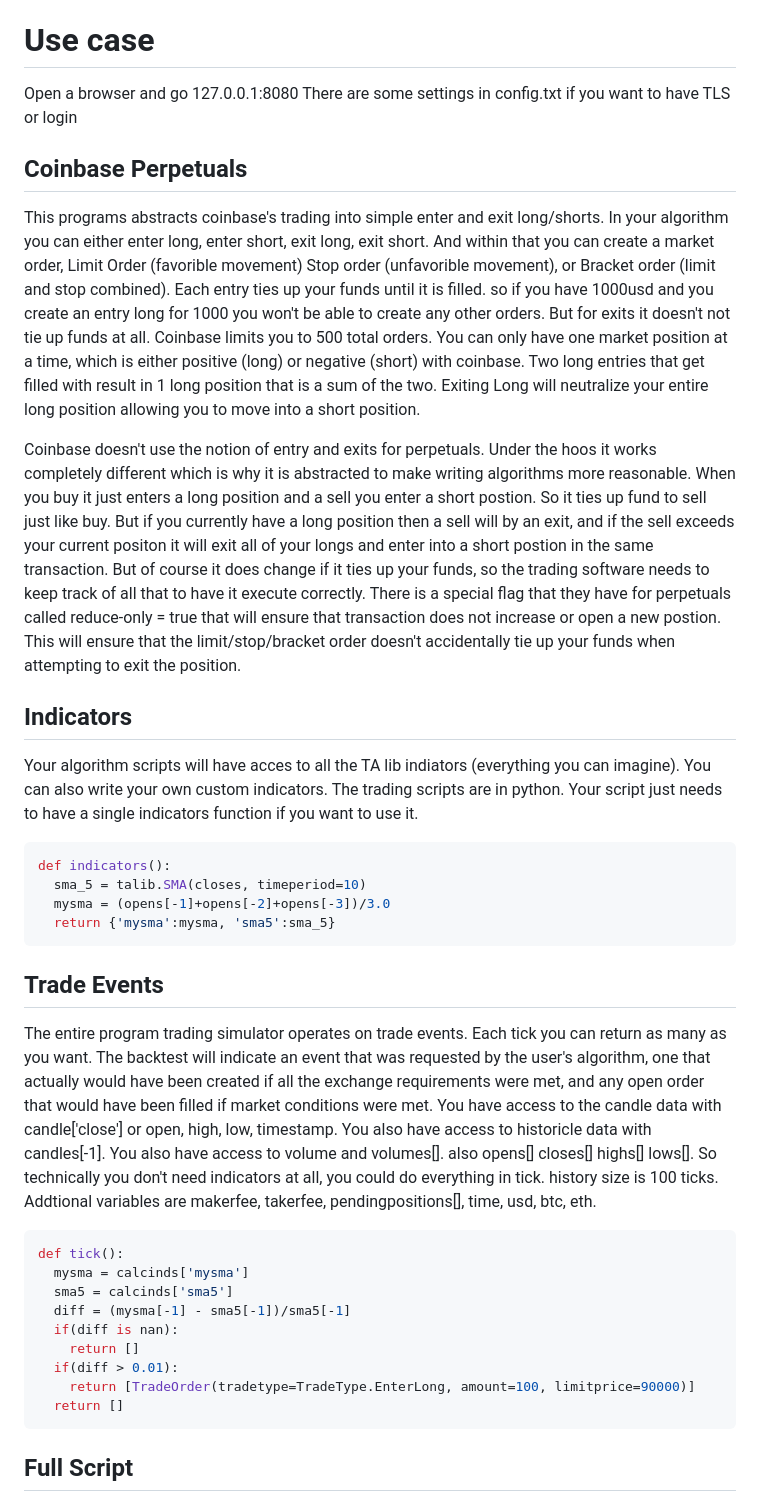
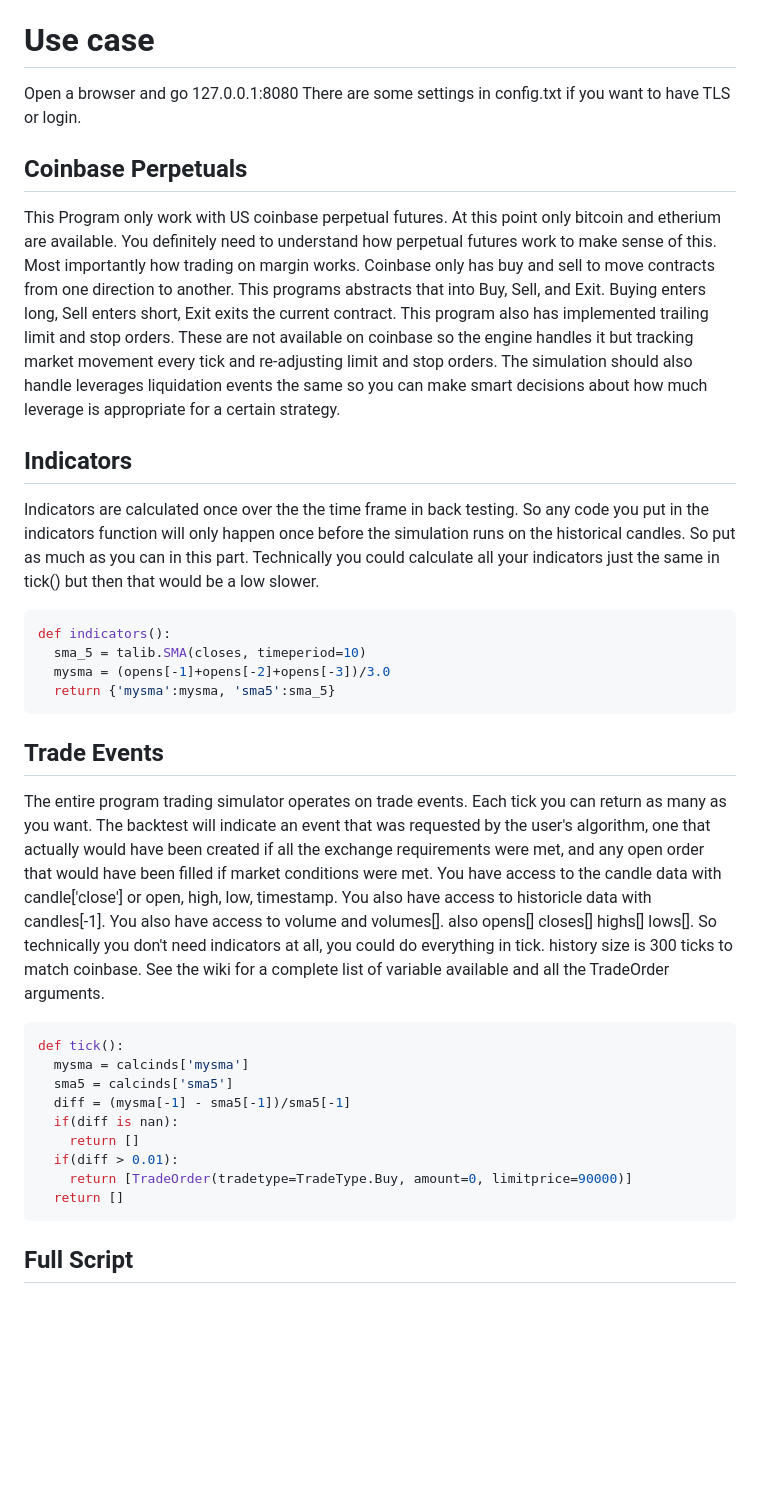
Before and after one commit to sk8ermeb/coinbaseperptradingbot, a Markdown page: README.md, the part around one of its changes. Drawn GitHub-style; blank space fills up the shorter version.

````diff
--- a/README.md
+++ b/README.md
@@ -22,13 +26,11 @@ run ./setup.sh
 
 # Use case
 Open a browser and go 127.0.0.1:8080
-There are some settings in config.txt if you want to have TLS or login
+There are some settings in config.txt if you want to have TLS or login.
 ## Coinbase Perpetuals
-This programs abstracts coinbase's trading into simple enter and exit long/shorts. In your algorithm you can either enter long, enter short, exit long, exit short. And within that you can create a market order, Limit Order (favorible movement) Stop order (unfavorible movement), or Bracket order (limit and stop combined). Each entry ties up your funds until it is filled. so if you have 1000usd and you create an entry long for 1000 you won't be able to create any other orders. But for exits it doesn't not tie up funds at all. Coinbase limits you to 500 total orders. You can only have one market position at a time, which is either positive (long) or negative (short) with coinbase. Two long entries that get filled with result in 1 long position that is a sum of the two. Exiting Long will neutralize your entire long position allowing you to move into a short position.
-
-Coinbase doesn't use the notion of entry and exits for perpetuals. Under the hoos it works completely different which is why it is abstracted to make writing algorithms more reasonable. When you buy it just enters a long position and a sell you enter a short postion. So it ties up fund to sell just like buy. But if you currently have a long position then a sell will by an exit, and if the sell exceeds your current positon it will exit all of your longs and enter into a short postion in the same transaction. But of course it does change if it ties up your funds, so the trading software needs to keep track of all that to have it execute correctly. There is a special flag that they have for perpetuals called reduce-only = true that will ensure that transaction does not increase or open a new postion. This will ensure that the limit/stop/bracket order doesn't accidentally tie up your funds when attempting to exit the position.
+This Program only work with US coinbase perpetual futures. At this point only bitcoin and etherium are available. You definitely need to understand how perpetual futures work to make sense of this. Most importantly how trading on margin works. Coinbase only has buy and sell to move contracts from one direction to another. This programs abstracts that into Buy, Sell, and Exit. Buying enters long, Sell enters short, Exit exits the current contract. This program also has implemented trailing limit and stop orders. These are not available on coinbase so the engine handles it but tracking market movement every tick and re-adjusting limit and stop orders. The simulation should also handle leverages liquidation events the same so you can make smart decisions about how much leverage is appropriate for a certain strategy.
 ## Indicators
-Your algorithm scripts will have acces to all the TA lib indiators (everything you can imagine). You can also write your own custom indicators. The trading scripts are in python. Your script just needs to have a single indicators function if you want to use it.
+Indicators are calculated once over the the time frame in back testing. So any code you put in the indicators function will only happen once before the simulation runs on the historical candles. So put as much as you can in this part. Technically you could calculate all your indicators just the same in tick() but then that would be a low slower.
 ```python
 def indicators():
   sma_5 = talib.SMA(closes, timeperiod=10)
@@ -36,7 +38,7 @@ def indicators():
   return {'mysma':mysma, 'sma5':sma_5}
 ```
 ## Trade Events
-The entire program trading simulator operates on trade events. Each tick you can return as many as you want. The backtest will indicate an event that was requested by the user's algorithm, one that actually would have been created if all the exchange requirements were met, and any open order that would have been filled if market conditions were met. You have access to the candle data with candle['close'] or open, high, low, timestamp. You also have access to historicle data with candles[-1]. You also have access to volume and volumes[]. also opens[] closes[] highs[] lows[]. So technically you don't need indicators at all, you could do everything in tick. history size is 100 ticks. Addtional variables are makerfee, takerfee, pendingpositions[], time, usd, btc, eth.
+The entire program trading simulator operates on trade events. Each tick you can return as many as you want. The backtest will indicate an event that was requested by the user's algorithm, one that actually would have been created if all the exchange requirements were met, and any open order that would have been filled if market conditions were met. You have access to the candle data with candle['close'] or open, high, low, timestamp. You also have access to historicle data with candles[-1]. You also have access to volume and volumes[]. also opens[] closes[] highs[] lows[]. So technically you don't need indicators at all, you could do everything in tick. history size is 300 ticks to match coinbase. See the wiki for a complete list of variable available and all the TradeOrder arguments.
 ```python
 def tick():
   mysma = calcinds['mysma']
@@ -45,7 +47,7 @@ def tick():
   if(diff is nan):
     return []
   if(diff > 0.01):
-    return [TradeOrder(tradetype=TradeType.EnterLong, amount=100, limitprice=90000)]
+    return [TradeOrder(tradetype=TradeType.Buy, amount=0, limitprice=90000)]
   return []
 ```
 ## Full Script
````
Also changed, not shown: other parts of README.md (+8 -4 lines).
